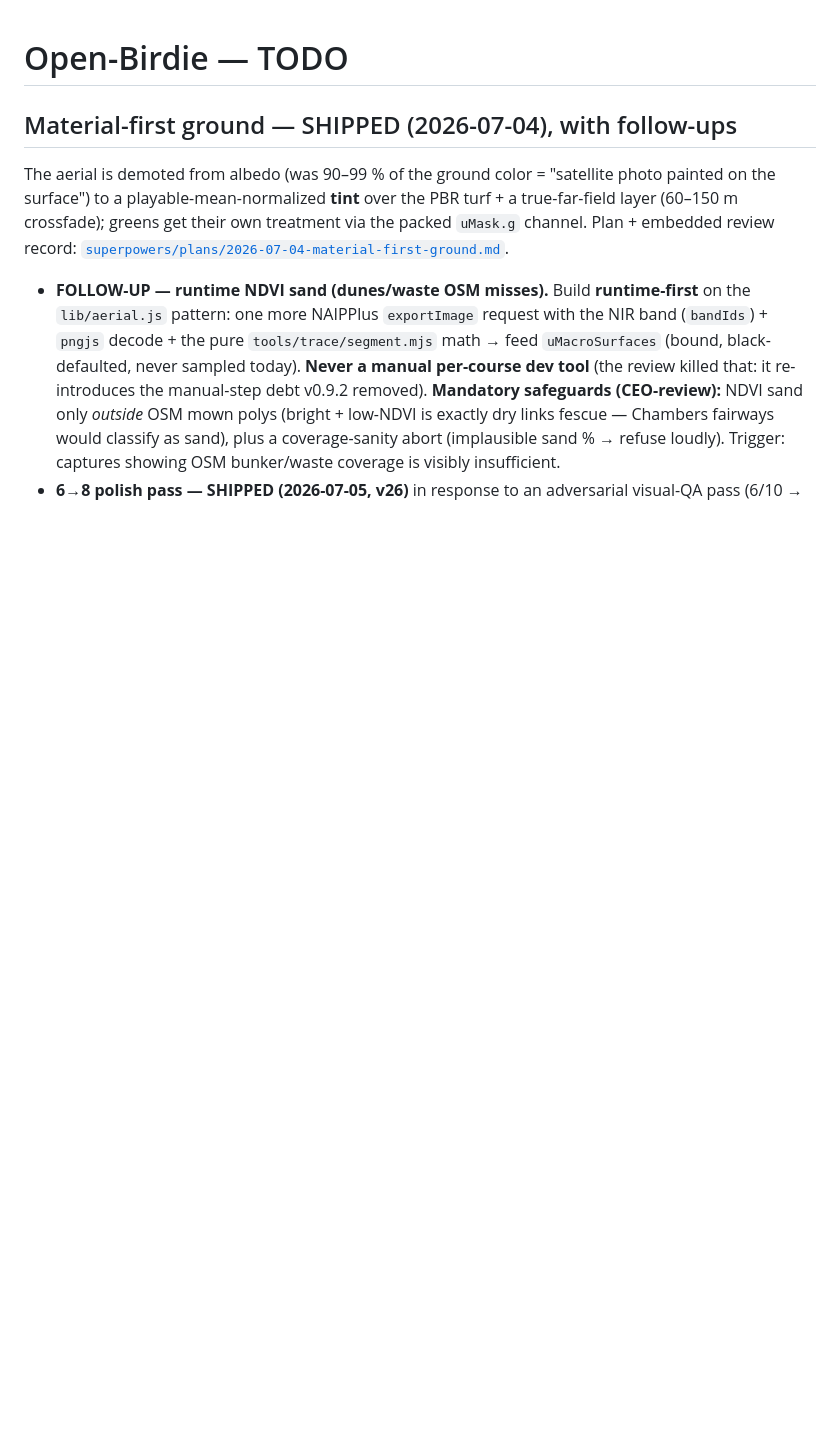
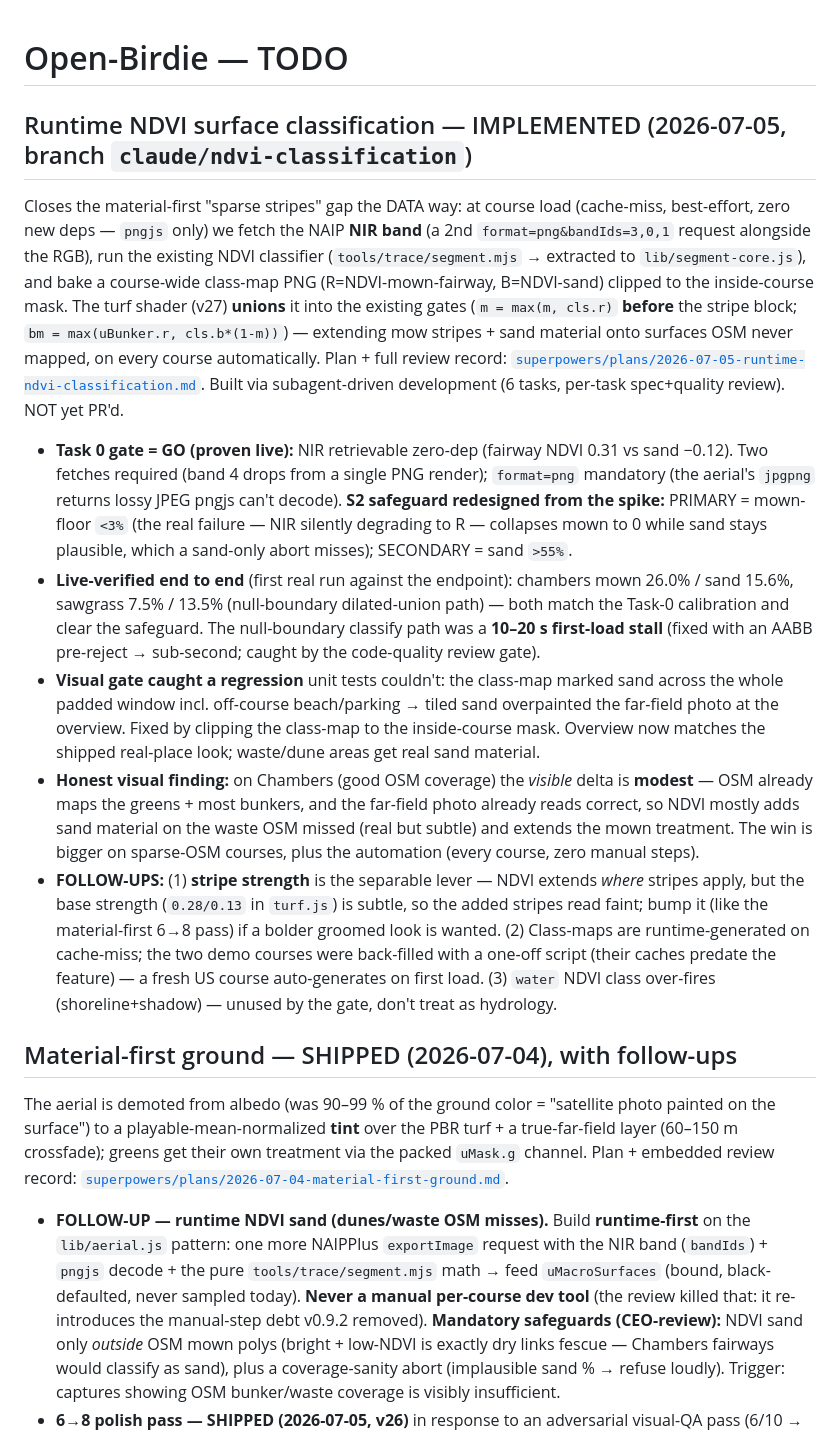
Before and after one commit to rroojrooj/Open-Birdie, a Markdown page: docs/TODO.md, the part around the change. Rendered like a GitHub page; blank space fills up the shorter version.

Commit message:
docs: runtime NDVI classification — handoff + todo (arc summary, honest visual finding)
Co-Authored-By: Claude Fable 5 <noreply@anthropic.com>

```diff
--- a/docs/TODO.md
+++ b/docs/TODO.md
@@ -1,4 +1,41 @@
 # Open-Birdie — TODO
+
+## Runtime NDVI surface classification — IMPLEMENTED (2026-07-05, branch `claude/ndvi-classification`)
+
+Closes the material-first "sparse stripes" gap the DATA way: at course load (cache-miss,
+best-effort, zero new deps — `pngjs` only) we fetch the NAIP **NIR band** (a 2nd
+`format=png&bandIds=3,0,1` request alongside the RGB), run the existing NDVI classifier
+(`tools/trace/segment.mjs` → extracted to `lib/segment-core.js`), and bake a course-wide
+class-map PNG (R=NDVI-mown-fairway, B=NDVI-sand) clipped to the inside-course mask. The turf
+shader (v27) **unions** it into the existing gates (`m = max(m, cls.r)` **before** the stripe
+block; `bm = max(uBunker.r, cls.b*(1-m))`) — extending mow stripes + sand material onto
+surfaces OSM never mapped, on every course automatically. Plan + full review record:
+[`superpowers/plans/2026-07-05-runtime-ndvi-classification.md`](superpowers/plans/2026-07-05-runtime-ndvi-classification.md).
+Built via subagent-driven development (6 tasks, per-task spec+quality review). NOT yet PR'd.
+
+- **Task 0 gate = GO (proven live):** NIR retrievable zero-dep (fairway NDVI 0.31 vs sand −0.12).
+  Two fetches required (band 4 drops from a single PNG render); `format=png` mandatory (the
+  aerial's `jpgpng` returns lossy JPEG pngjs can't decode). **S2 safeguard redesigned from the
+  spike:** PRIMARY = mown-floor `<3%` (the real failure — NIR silently degrading to R — collapses
+  mown to 0 while sand stays plausible, which a sand-only abort misses); SECONDARY = sand `>55%`.
+- **Live-verified end to end** (first real run against the endpoint): chambers mown 26.0% / sand
+  15.6%, sawgrass 7.5% / 13.5% (null-boundary dilated-union path) — both match the Task-0 calibration
+  and clear the safeguard. The null-boundary classify path was a **10–20 s first-load stall** (fixed
+  with an AABB pre-reject → sub-second; caught by the code-quality review gate).
+- **Visual gate caught a regression** unit tests couldn't: the class-map marked sand across the whole
+  padded window incl. off-course beach/parking → tiled sand overpainted the far-field photo at the
+  overview. Fixed by clipping the class-map to the inside-course mask. Overview now matches the shipped
+  real-place look; waste/dune areas get real sand material.
+- **Honest visual finding:** on Chambers (good OSM coverage) the *visible* delta is **modest** — OSM
+  already maps the greens + most bunkers, and the far-field photo already reads correct, so NDVI mostly
+  adds sand material on the waste OSM missed (real but subtle) and extends the mown treatment. The win
+  is bigger on sparse-OSM courses, plus the automation (every course, zero manual steps).
+- **FOLLOW-UPS:** (1) **stripe strength** is the separable lever — NDVI extends *where* stripes apply,
+  but the base strength (`0.28/0.13` in `turf.js`) is subtle, so the added stripes read faint; bump it
+  (like the material-first 6→8 pass) if a bolder groomed look is wanted. (2) Class-maps are
+  runtime-generated on cache-miss; the two demo courses were back-filled with a one-off script (their
+  caches predate the feature) — a fresh US course auto-generates on first load. (3) `water` NDVI class
+  over-fires (shoreline+shadow) — unused by the gate, don't treat as hydrology.
 
 ## Material-first ground — SHIPPED (2026-07-04), with follow-ups
 
```
Also changed, not shown: docs/HANDOFF.md (+14 -0 lines).
